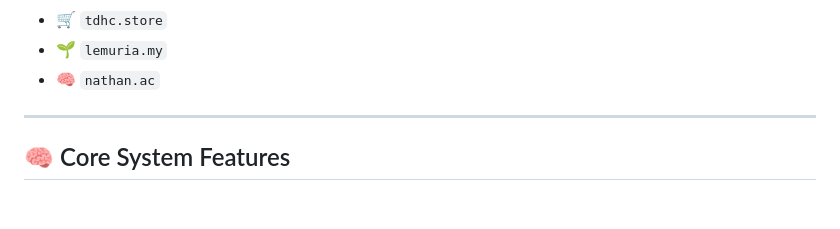
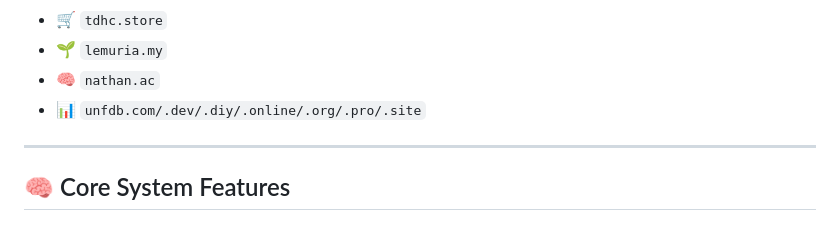
Before and after one commit to Reflectology/Reflections, a Markdown page: README.md, the part around the change. Rendered like a GitHub page.

```diff
--- a/README.md
+++ b/README.md
@@ -15,6 +15,7 @@ And orchestrating the following ecosystem domains:
 - 🛒 `tdhc.store`
 - 🌱 `lemuria.my`
 - 🧠 `nathan.ac`
+- 📊 `unfdb.com/.dev/.diy/.online/.org/.pro/.site`
 
 ---
 
```
